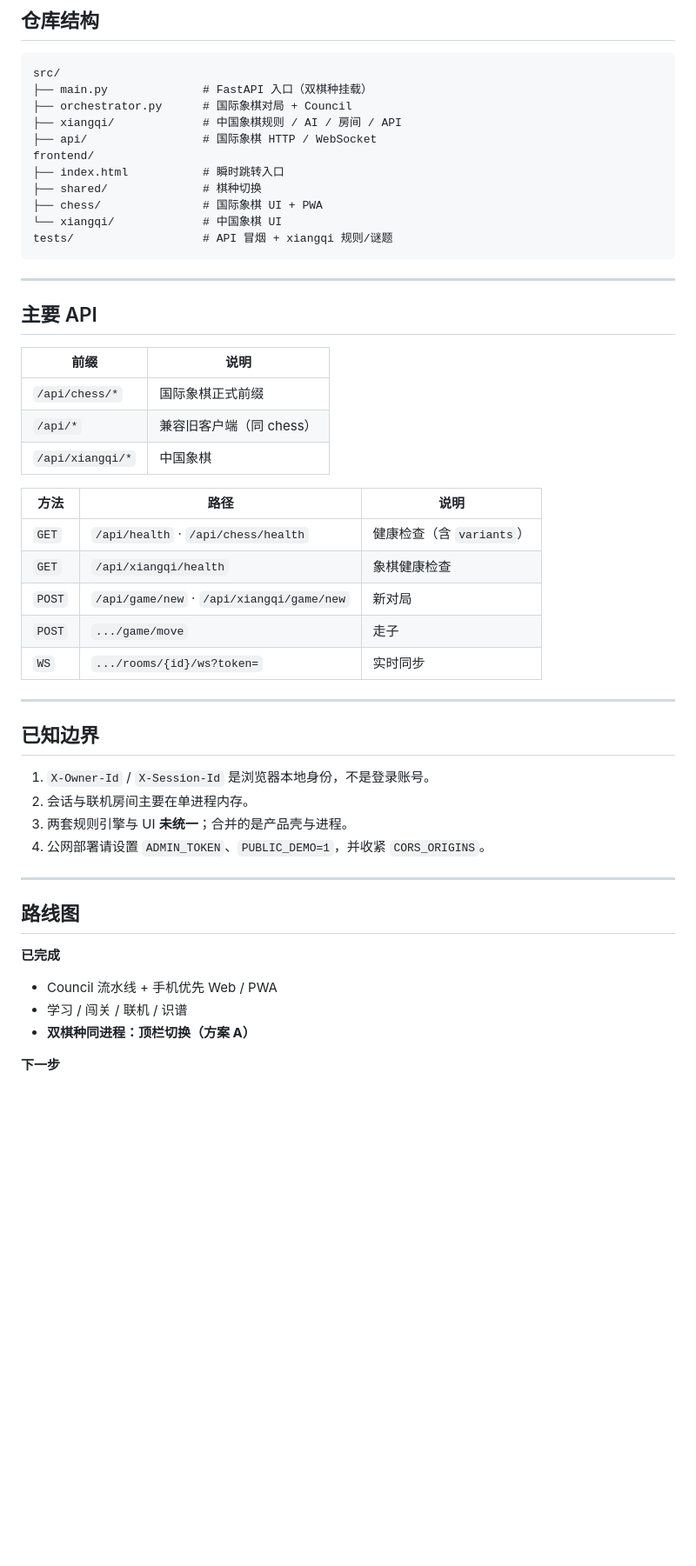
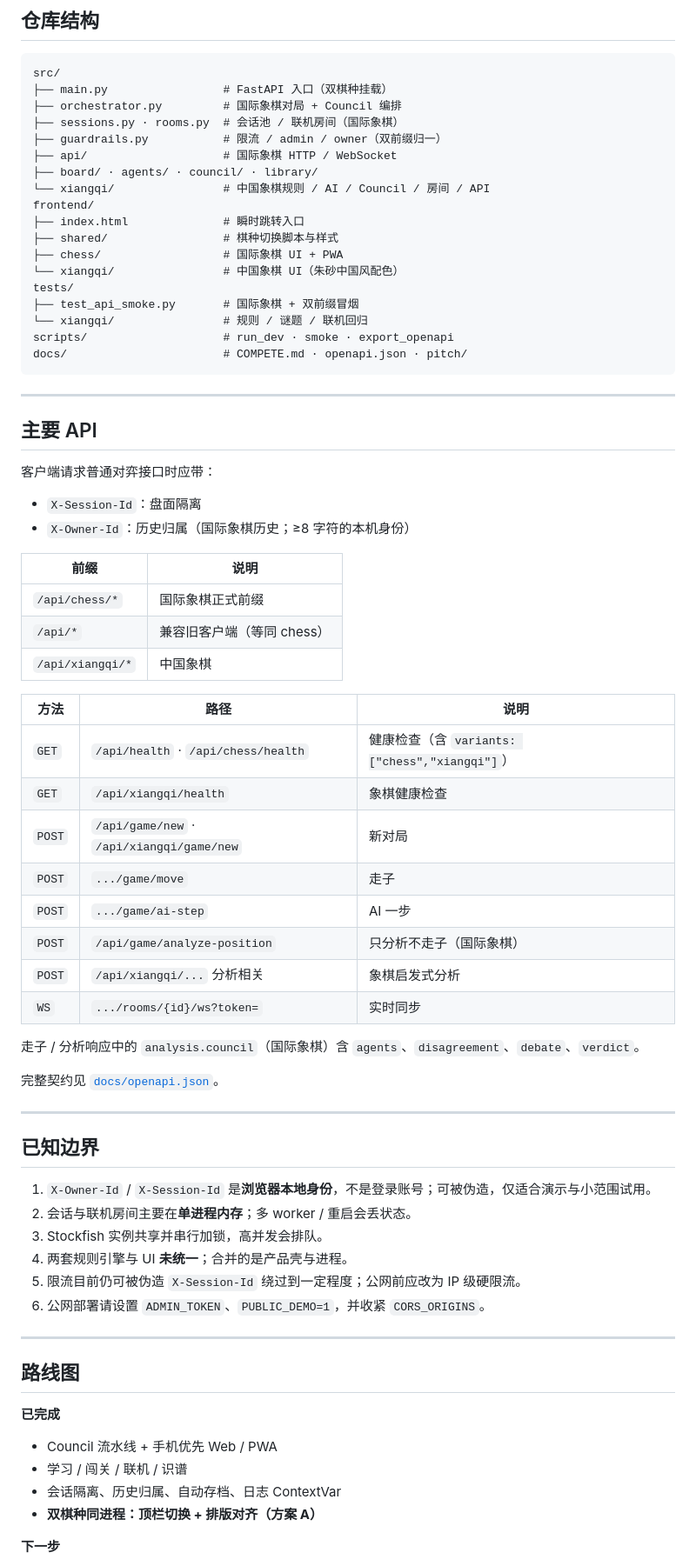
Before and after one commit to qstk423/chessmind, a Markdown page: README.md, the part around one of its changes. Shown at 87% size. Drawn GitHub-style; blank space fills up the shorter version.

````diff
--- a/README.md
+++ b/README.md
@@ -148,44 +207,65 @@ CORS_ORIGINS=https://your.domain
 
 ```
 src/
-├── main.py              # FastAPI 入口（双棋种挂载）
-├── orchestrator.py      # 国际象棋对局 + Council
-├── xiangqi/             # 中国象棋规则 / AI / 房间 / API
-├── api/                 # 国际象棋 HTTP / WebSocket
+├── main.py                 # FastAPI 入口（双棋种挂载）
+├── orchestrator.py         # 国际象棋对局 + Council 编排
+├── sessions.py · rooms.py  # 会话池 / 联机房间（国际象棋）
+├── guardrails.py           # 限流 / admin / owner（双前缀归一）
+├── api/                    # 国际象棋 HTTP / WebSocket
+├── board/ · agents/ · council/ · library/
+└── xiangqi/                # 中国象棋规则 / AI / Council / 房间 / API
 frontend/
-├── index.html           # 瞬时跳转入口
-├── shared/              # 棋种切换
-├── chess/               # 国际象棋 UI + PWA
-└── xiangqi/             # 中国象棋 UI
-tests/                   # API 冒烟 + xiangqi 规则/谜题
+├── index.html              # 瞬时跳转入口
+├── shared/                 # 棋种切换脚本与样式
+├── chess/                  # 国际象棋 UI + PWA
+└── xiangqi/                # 中国象棋 UI（朱砂中国风配色）
+tests/
+├── test_api_smoke.py       # 国际象棋 + 双前缀冒烟
+└── xiangqi/                # 规则 / 谜题 / 联机回归
+scripts/                    # run_dev · smoke · export_openapi
+docs/                       # COMPETE.md · openapi.json · pitch/
 ```
 
 ---
 
 ## 主要 API
 
+客户端请求普通对弈接口时应带：
+
+- `X-Session-Id`：盘面隔离
+- `X-Owner-Id`：历史归属（国际象棋历史；≥8 字符的本机身份）
+
 | 前缀 | 说明 |
 |------|------|
 | `/api/chess/*` | 国际象棋正式前缀 |
-| `/api/*` | 兼容旧客户端（同 chess） |
+| `/api/*` | 兼容旧客户端（等同 chess） |
 | `/api/xiangqi/*` | 中国象棋 |
 
 | 方法 | 路径 | 说明 |
 |------|------|------|
-| `GET` | `/api/health` · `/api/chess/health` | 健康检查（含 `variants`） |
+| `GET` | `/api/health` · `/api/chess/health` | 健康检查（含 `variants: ["chess","xiangqi"]`） |
 | `GET` | `/api/xiangqi/health` | 象棋健康检查 |
 | `POST` | `/api/game/new` · `/api/xiangqi/game/new` | 新对局 |
 | `POST` | `.../game/move` | 走子 |
+| `POST` | `.../game/ai-step` | AI 一步 |
+| `POST` | `/api/game/analyze-position` | 只分析不走子（国际象棋） |
+| `POST` | `/api/xiangqi/...` 分析相关 | 象棋启发式分析 |
 | `WS` | `.../rooms/{id}/ws?token=` | 实时同步 |
+
+走子 / 分析响应中的 `analysis.council`（国际象棋）含 `agents`、`disagreement`、`debate`、`verdict`。
+
+完整契约见 [`docs/openapi.json`](docs/openapi.json)。
 
 ---
 
 ## 已知边界
 
-1. `X-Owner-Id` / `X-Session-Id` 是浏览器本地身份，不是登录账号。
-2. 会话与联机房间主要在单进程内存。
-3. 两套规则引擎与 UI **未统一**；合并的是产品壳与进程。
-4. 公网部署请设置 `ADMIN_TOKEN`、`PUBLIC_DEMO=1`，并收紧 `CORS_ORIGINS`。
+1. `X-Owner-Id` / `X-Session-Id` 是**浏览器本地身份**，不是登录账号；可被伪造，仅适合演示与小范围试用。
+2. 会话与联机房间主要在**单进程内存**；多 worker / 重启会丢状态。
+3. Stockfish 实例共享并串行加锁，高并发会排队。
+4. 两套规则引擎与 UI **未统一**；合并的是产品壳与进程。
+5. 限流目前仍可被伪造 `X-Session-Id` 绕过到一定程度；公网前应改为 IP 级硬限流。
+6. 公网部署请设置 `ADMIN_TOKEN`、`PUBLIC_DEMO=1`，并收紧 `CORS_ORIGINS`。
 
 ---
 
@@ -195,7 +275,8 @@ tests/                   # API 冒烟 + xiangqi 规则/谜题
 
 - Council 流水线 + 手机优先 Web / PWA
 - 学习 / 闯关 / 联机 / 识谱
-- **双棋种同进程：顶栏切换（方案 A）**
+- 会话隔离、历史归属、自动存档、日志 ContextVar
+- **双棋种同进程：顶栏切换 + 排版对齐（方案 A）**
 
 **下一步**
 
````
Also changed, not shown: other parts of README.md (+92 -33 lines).
